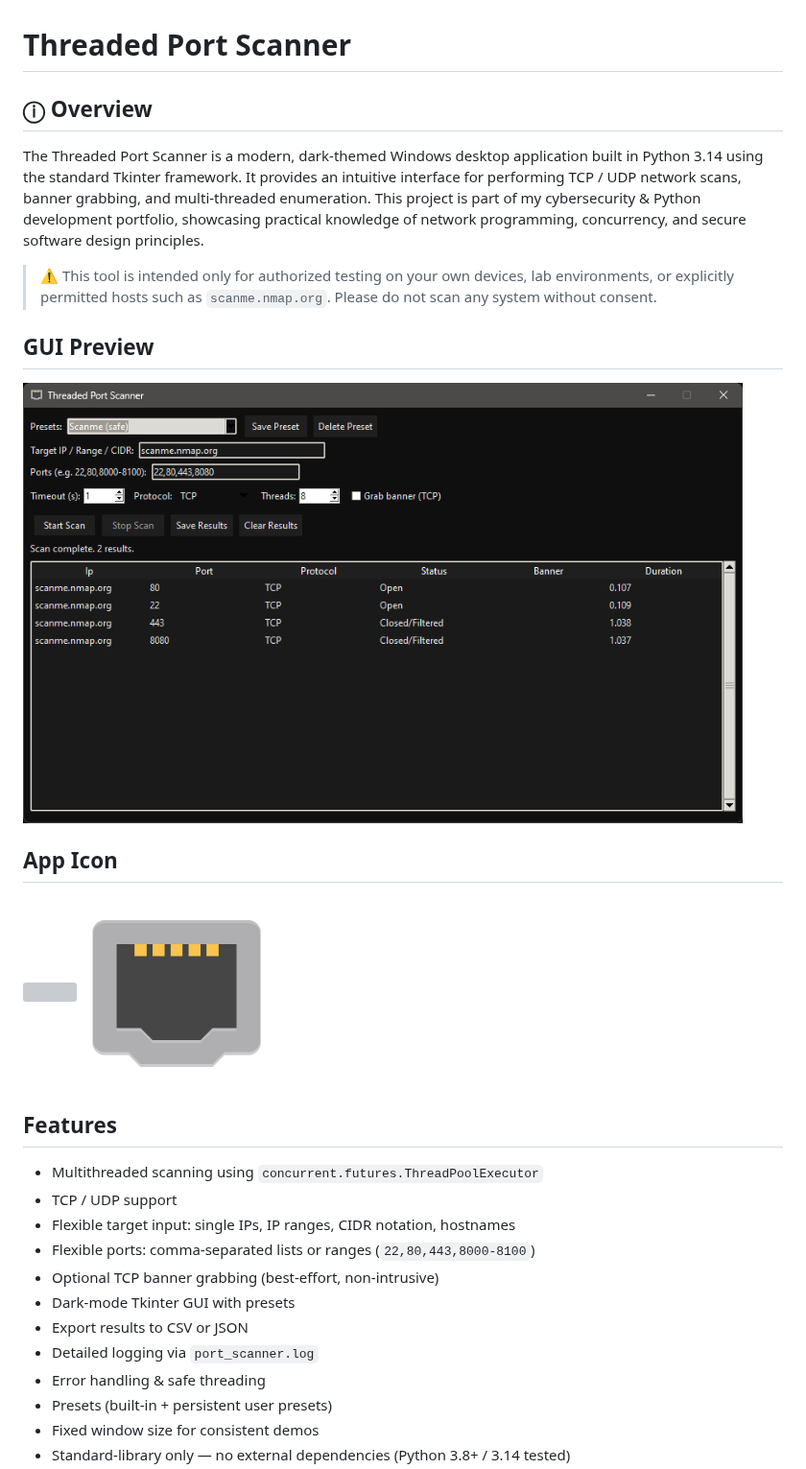
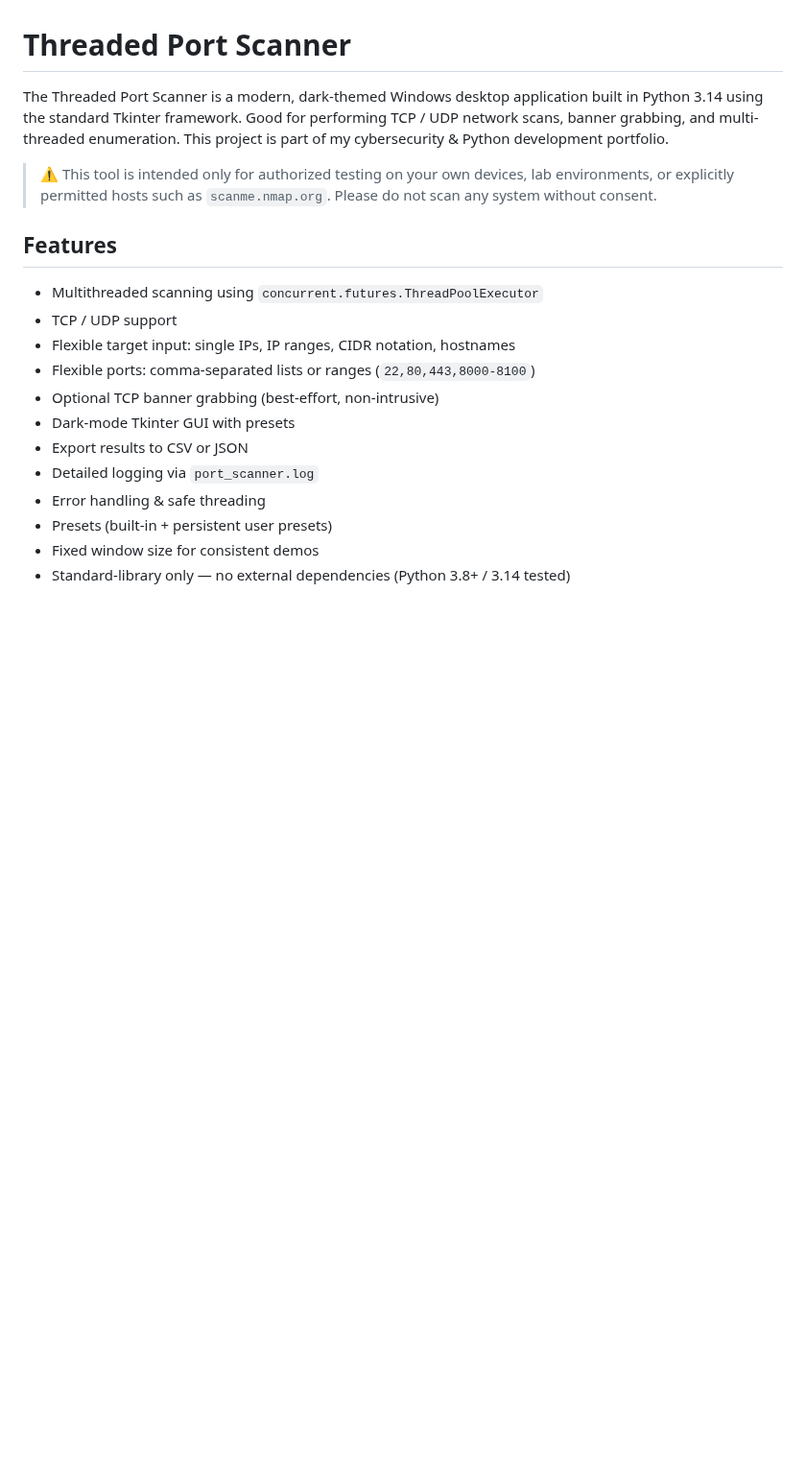
Before and after one commit to awl4114awl/Threaded-Port-Scanner, a Markdown page: README.md, the part around the change. Shown at 96% size. Rendered like a GitHub page; blank space fills up the shorter version; grey boxes are pictures that could not be loaded.

```diff
--- a/README.md
+++ b/README.md
@@ -1,23 +1,8 @@
 # Threaded Port Scanner
 
-## ⓘ Overview
-
-The Threaded Port Scanner is a modern, dark-themed Windows desktop application built in Python 3.14 using the standard Tkinter framework. It provides an intuitive interface for performing TCP / UDP network scans, banner grabbing, and multi-threaded enumeration. This project is part of my cybersecurity & Python development portfolio, showcasing practical knowledge of network programming, concurrency, and secure software design principles.
+The Threaded Port Scanner is a modern, dark-themed Windows desktop application built in Python 3.14 using the standard Tkinter framework. Good for performing TCP / UDP network scans, banner grabbing, and multi-threaded enumeration. This project is part of my cybersecurity & Python development portfolio.
 
 > ⚠️ This tool is intended only for authorized testing on your own devices, lab environments, or explicitly permitted hosts such as `scanme.nmap.org`. Please do not scan any system without consent.
-
-## GUI Preview
-
-<p align="left">
-  <img src="screenshots/Screenshot 2025-11-18 141219.png" width="750">
-</p>
-
-## App Icon
-
-<p align="left">
-  <img src="screenshots/icon.ico" width="50">
-  <img src="screenshots/icon.png" width="200">
-</p>
 
 ## Features
 
```
